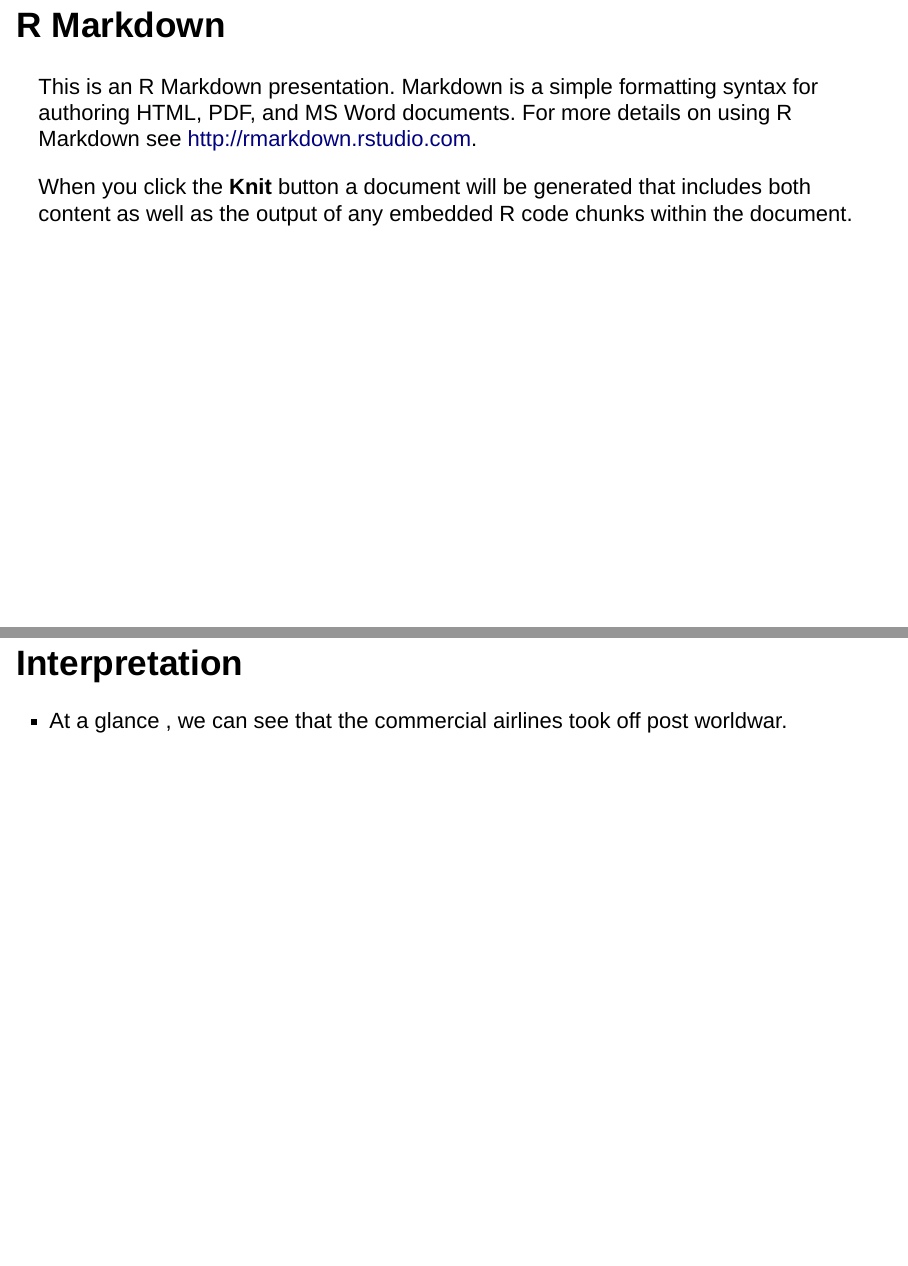
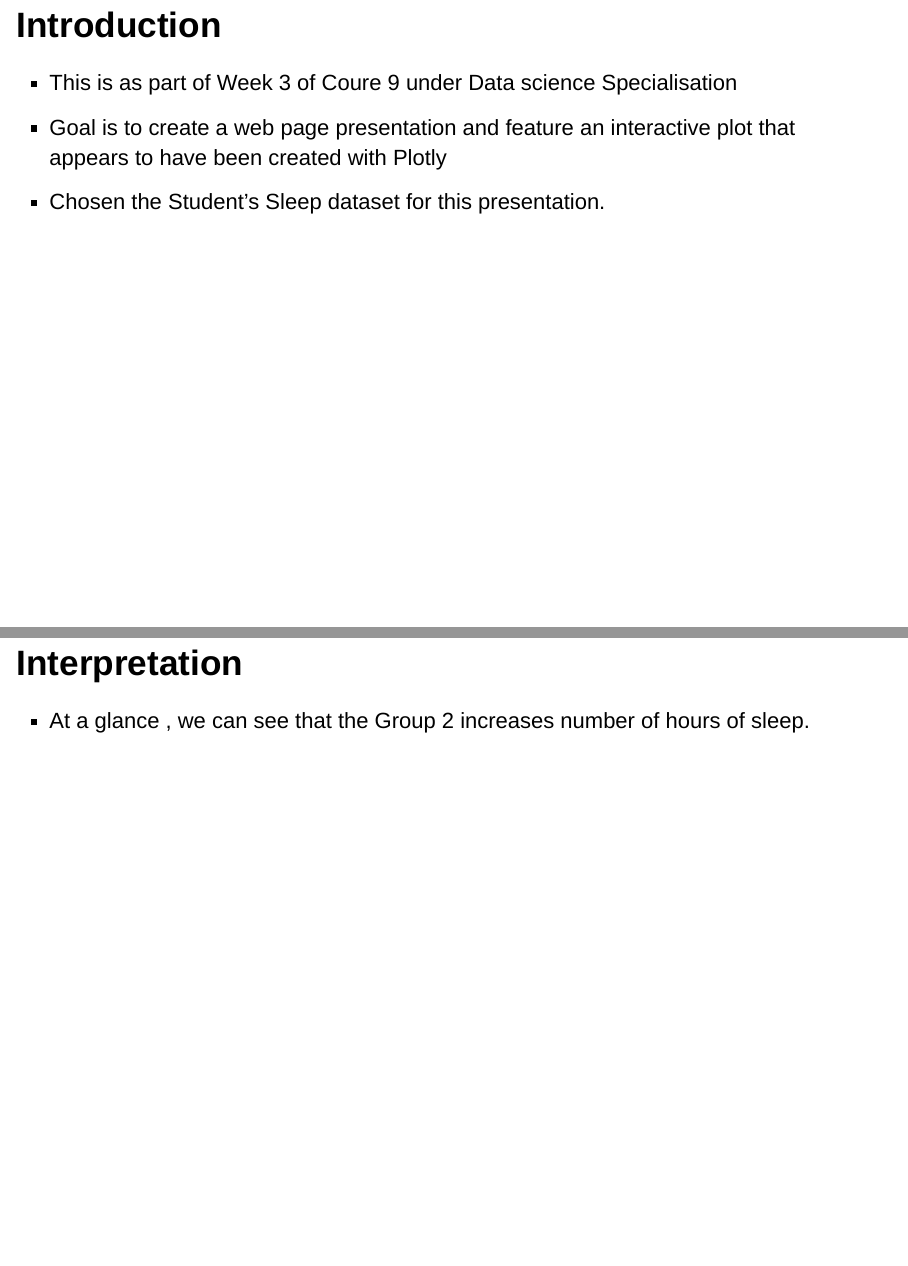
Before and after one commit to sunil-github-7/sunil-github-7.github.io, an R Markdown document (Plotly.Rmd): pages 3 and 7 of 7 before the commit and pages 3 and 6 of 6 after it, joined at a grey line. Rendered offline with R 4.5, knitr and Pandoc, with nearby package versions.

Commit message:
Add files via upload

````diff
--- a/Plotly.Rmd
+++ b/Plotly.Rmd
@@ -11,11 +11,7 @@ knitr::opts_chunk$set(echo = FALSE)
 
 Simple plotly example - Student's Sleep  dataset
 
-## R Markdown
 
-This is an R Markdown presentation. Markdown is a simple formatting syntax for authoring HTML, PDF, and MS Word documents. For more details on using R Markdown see <http://rmarkdown.rstudio.com>.
-
-When you click the **Knit** button a document will be generated that includes both content as well as the output of any embedded R code chunks within the document.
 
 ## Introduction
 
@@ -52,4 +48,4 @@ plot_ly(sleep, x = sleep$group, y=sleep$extra, type="box", showlegend=TRUE,
 ```
 
 ## Interpretation
- - At a glance , we can see that the commercial airlines took off post worldwar.
+ - At a glance , we can see that the Group 2 increases number of hours of sleep.
````
